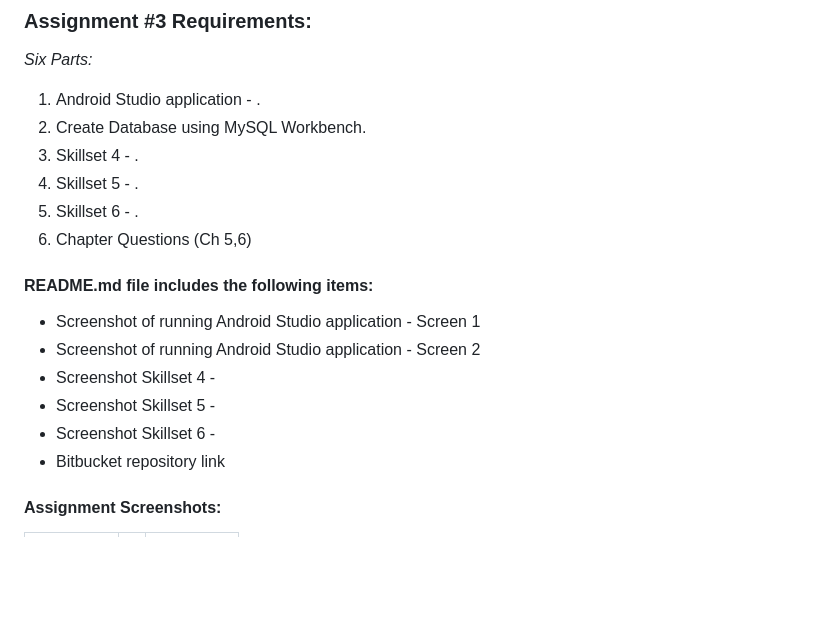
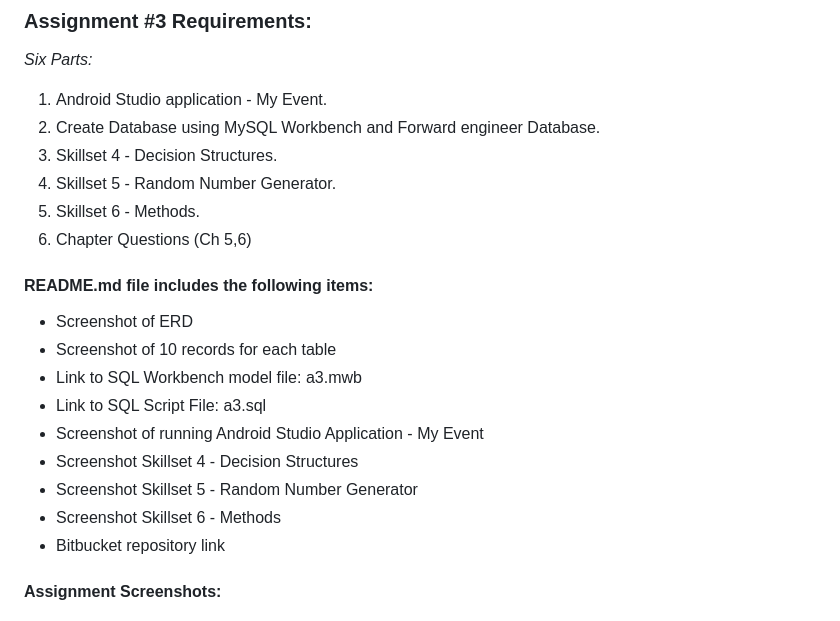
Before and after one commit to monstermark3d/lis4381, a Markdown page: a3/README.md, the part around the change printed below. Rendered like a GitHub page; blank space fills up the shorter version.

```diff
--- a/a3/README.md
+++ b/a3/README.md
@@ -6,20 +6,23 @@
 
 *Six Parts:*
 
-1. Android Studio application - .
-2. Create Database using MySQL Workbench.
-2. Skillset 4 - .
-3. Skillset 5 - .
-4. Skillset 6 - .
+1. Android Studio application - My Event.
+2. Create Database using MySQL Workbench and Forward engineer Database.
+2. Skillset 4 - Decision Structures.
+3. Skillset 5 - Random Number Generator.
+4. Skillset 6 - Methods.
 5. Chapter Questions (Ch 5,6)
 
 #### README.md file includes the following items:
 
-* Screenshot of running Android Studio application -  Screen 1
-* Screenshot of running Android Studio application -  Screen 2
-* Screenshot Skillset 4 -
-* Screenshot Skillset 5 -
-* Screenshot Skillset 6 -
+* Screenshot of ERD
+* Screenshot of 10 records for each table
+* Link to SQL Workbench model file: a3.mwb
+* Link to SQL Script File: a3.sql
+* Screenshot of running Android Studio Application -  My Event
+* Screenshot Skillset 4 - Decision Structures
+* Screenshot Skillset 5 - Random Number Generator
+* Screenshot Skillset 6 - Methods
 * Bitbucket repository link
 
 #### Assignment Screenshots:
```
Also changed, not shown: other parts of a3/README.md (+20 -6 lines), README.md (+9 -5 lines), a3/img/a3_data.png (added), a3/img/a3_erd.png (added), a3/img/decisionstructures.png (added), a3/img/methods.png (added), a3/img/randomnumgenerator.png (added), 9 other files.
